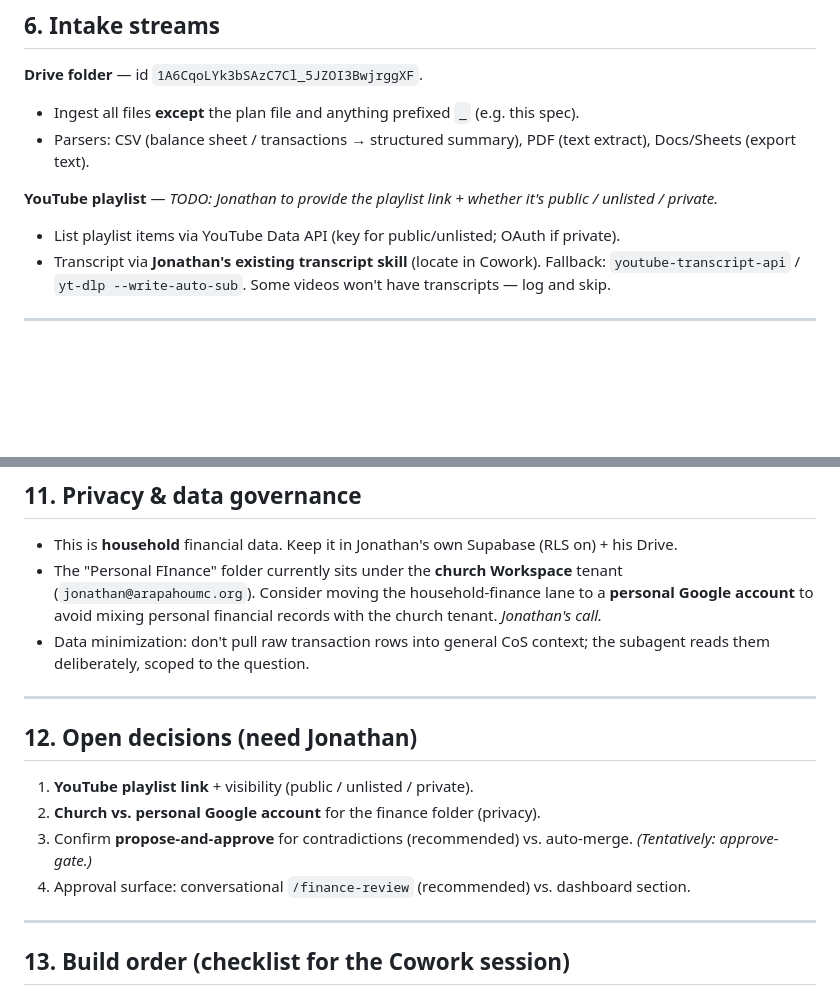
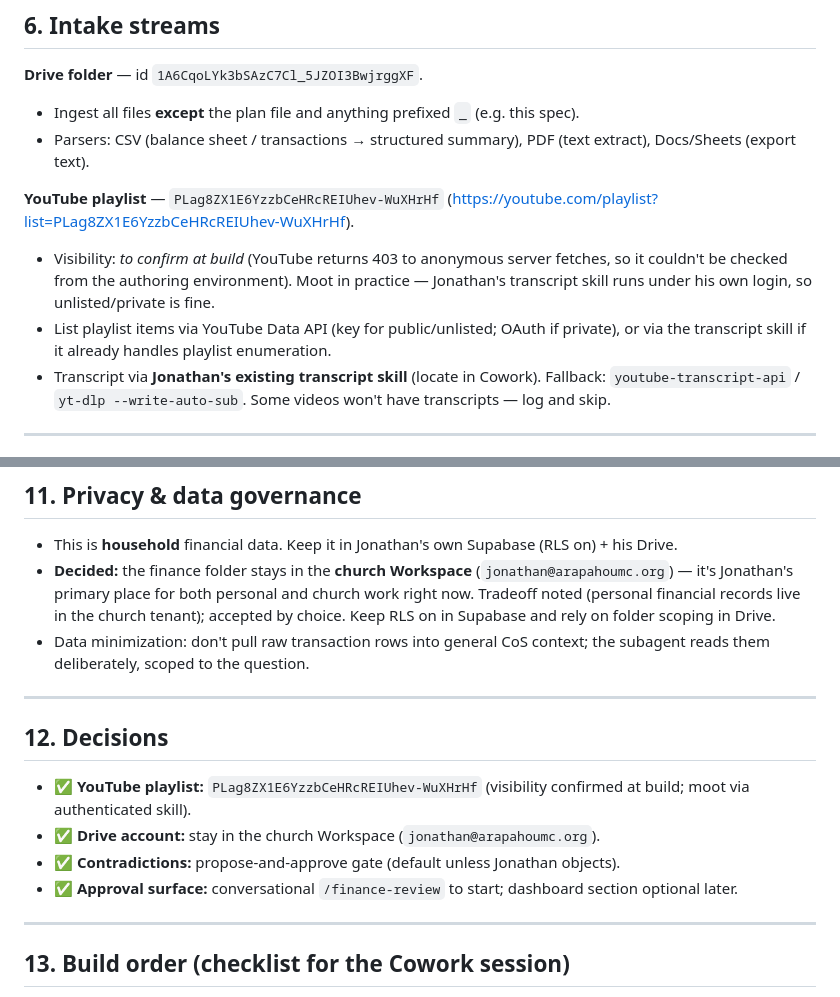
Before and after one commit to hipvictor/task-dashboard, a Markdown page: docs/finance-advisor-build-spec.md, 2 parts joined by grey strips. GitHub-like rendering; blank space fills up the shorter version.

Commit message:
Lock in finance-advisor decisions: playlist, church Drive, approval gate
Records the YouTube playlist id, the choice to keep the finance folder in
the church Workspace, and confirms the propose-and-approve contradiction
gate with a conversational /finance-review surface.

https://claude.ai/code/session_019iJUH11LGN5Tb7BkAb1f8T

```diff
--- a/docs/finance-advisor-build-spec.md
+++ b/docs/finance-advisor-build-spec.md
@@ -166,9 +166,13 @@ insert into memory_blocks (label, content) values
 - Parsers: CSV (balance sheet / transactions → structured summary), PDF (text extract),
   Docs/Sheets (export text).
 
-**YouTube playlist** — _TODO: Jonathan to provide the playlist link + whether it's
-public / unlisted / private._
-- List playlist items via YouTube Data API (key for public/unlisted; OAuth if private).
+**YouTube playlist** — `PLag8ZX1E6YzzbCeHRcREIUhev-WuXHrHf`
+(https://youtube.com/playlist?list=PLag8ZX1E6YzzbCeHRcREIUhev-WuXHrHf).
+- Visibility: _to confirm at build_ (YouTube returns 403 to anonymous server fetches, so it
+  couldn't be checked from the authoring environment). Moot in practice — Jonathan's transcript
+  skill runs under his own login, so unlisted/private is fine.
+- List playlist items via YouTube Data API (key for public/unlisted; OAuth if private), or via
+  the transcript skill if it already handles playlist enumeration.
 - Transcript via **Jonathan's existing transcript skill** (locate in Cowork). Fallback:
   `youtube-transcript-api` / `yt-dlp --write-auto-sub`. Some videos won't have transcripts —
   log and skip.
@@ -248,20 +252,21 @@ On invocation:
 ## 11. Privacy & data governance
 
 - This is **household** financial data. Keep it in Jonathan's own Supabase (RLS on) + his Drive.
-- The "Personal FInance" folder currently sits under the **church Workspace** tenant
-  (`jonathan@arapahoumc.org`). Consider moving the household-finance lane to a **personal Google
-  account** to avoid mixing personal financial records with the church tenant. _Jonathan's call._
+- **Decided:** the finance folder stays in the **church Workspace** (`jonathan@arapahoumc.org`) —
+  it's Jonathan's primary place for both personal and church work right now. Tradeoff noted
+  (personal financial records live in the church tenant); accepted by choice. Keep RLS on in
+  Supabase and rely on folder scoping in Drive.
 - Data minimization: don't pull raw transaction rows into general CoS context; the subagent
   reads them deliberately, scoped to the question.
 
 ---
 
-## 12. Open decisions (need Jonathan)
+## 12. Decisions
 
-1. **YouTube playlist link** + visibility (public / unlisted / private).
-2. **Church vs. personal Google account** for the finance folder (privacy).
-3. Confirm **propose-and-approve** for contradictions (recommended) vs. auto-merge. _(Tentatively: approve-gate.)_
-4. Approval surface: conversational `/finance-review` (recommended) vs. dashboard section.
+- ✅ **YouTube playlist:** `PLag8ZX1E6YzzbCeHRcREIUhev-WuXHrHf` (visibility confirmed at build; moot via authenticated skill).
+- ✅ **Drive account:** stay in the church Workspace (`jonathan@arapahoumc.org`).
+- ✅ **Contradictions:** propose-and-approve gate (default unless Jonathan objects).
+- ✅ **Approval surface:** conversational `/finance-review` to start; dashboard section optional later.
 
 ---
 
```
